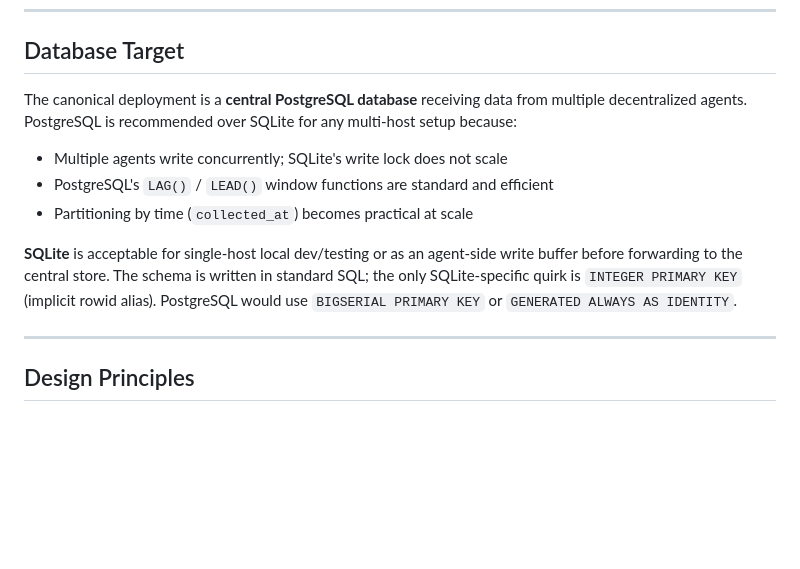
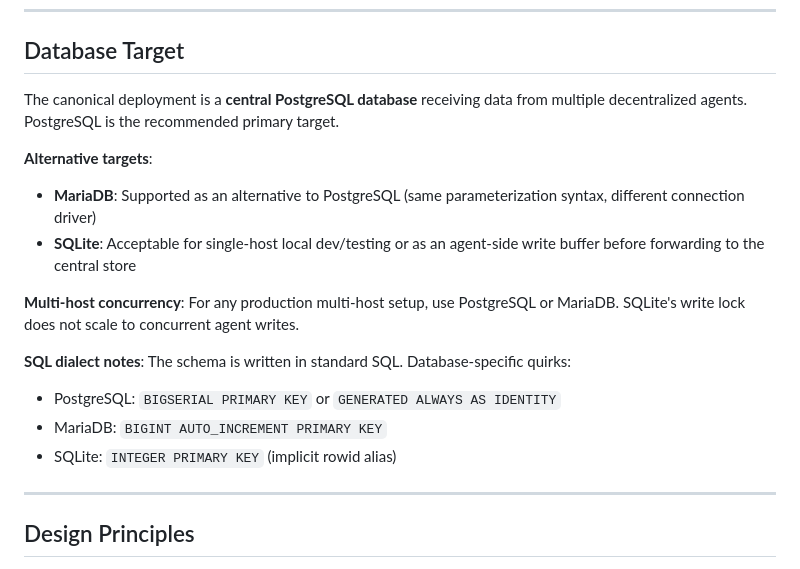
Before and after one commit to jpapenfuss/UptimeDown-Redux, a Markdown page: SCHEMA.md, the part around the change. Rendered like a GitHub page; blank space fills up the shorter version.

```diff
--- a/SCHEMA.md
+++ b/SCHEMA.md
@@ -9,17 +9,18 @@ before modifying database or ingestion code.
 ## Database Target
 
 The canonical deployment is a **central PostgreSQL database** receiving data from
-multiple decentralized agents. PostgreSQL is recommended over SQLite for any
-multi-host setup because:
+multiple decentralized agents. PostgreSQL is the recommended primary target.
 
-- Multiple agents write concurrently; SQLite's write lock does not scale
-- PostgreSQL's `LAG()` / `LEAD()` window functions are standard and efficient
-- Partitioning by time (`collected_at`) becomes practical at scale
+**Alternative targets**:
+- **MariaDB**: Supported as an alternative to PostgreSQL (same parameterization syntax, different connection driver)
+- **SQLite**: Acceptable for single-host local dev/testing or as an agent-side write buffer before forwarding to the central store
 
-**SQLite** is acceptable for single-host local dev/testing or as an agent-side
-write buffer before forwarding to the central store. The schema is written in
-standard SQL; the only SQLite-specific quirk is `INTEGER PRIMARY KEY` (implicit
-rowid alias). PostgreSQL would use `BIGSERIAL PRIMARY KEY` or `GENERATED ALWAYS AS IDENTITY`.
+**Multi-host concurrency**: For any production multi-host setup, use PostgreSQL or MariaDB. SQLite's write lock does not scale to concurrent agent writes.
+
+**SQL dialect notes**: The schema is written in standard SQL. Database-specific quirks:
+- PostgreSQL: `BIGSERIAL PRIMARY KEY` or `GENERATED ALWAYS AS IDENTITY`
+- MariaDB: `BIGINT AUTO_INCREMENT PRIMARY KEY`
+- SQLite: `INTEGER PRIMARY KEY` (implicit rowid alias)
 
 ---
 
```
Also changed, not shown: docs/receiver_plan.md (+17 -5 lines).
